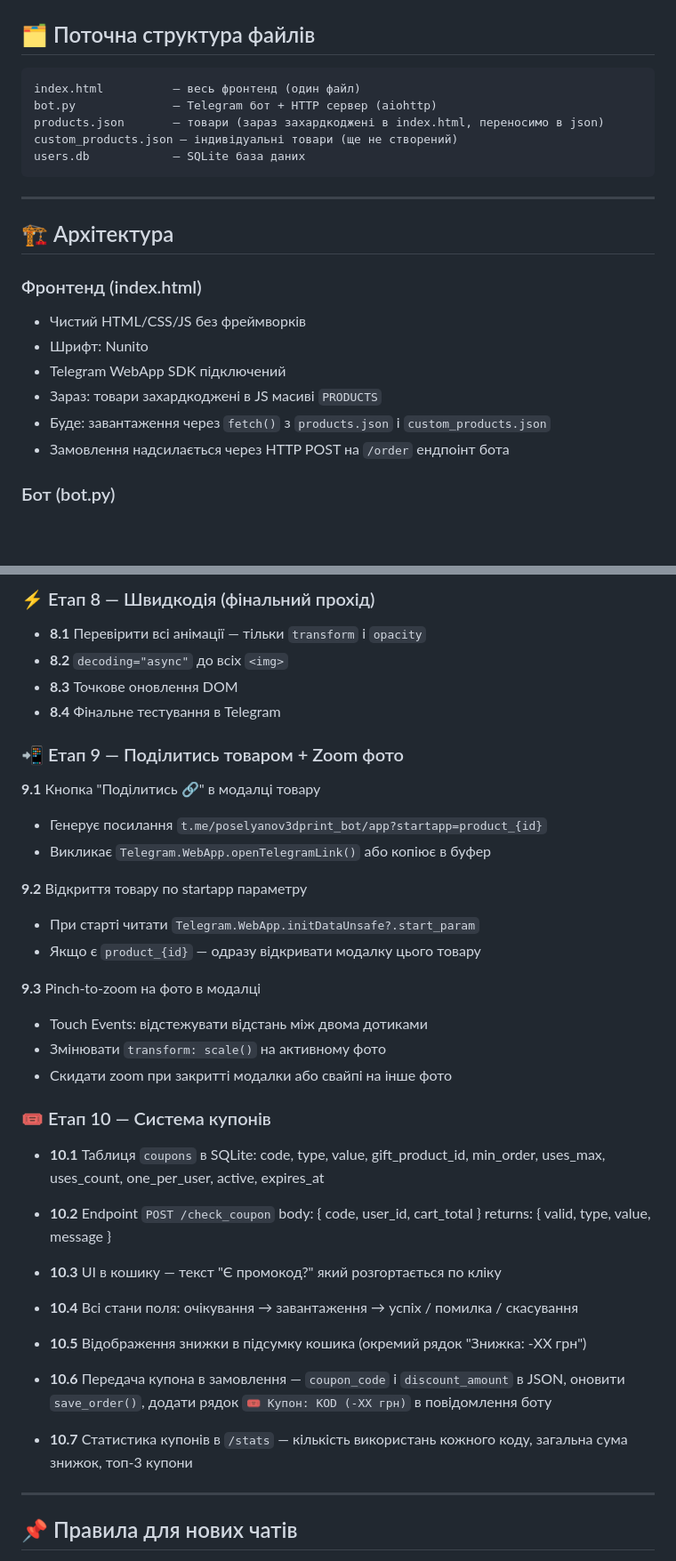
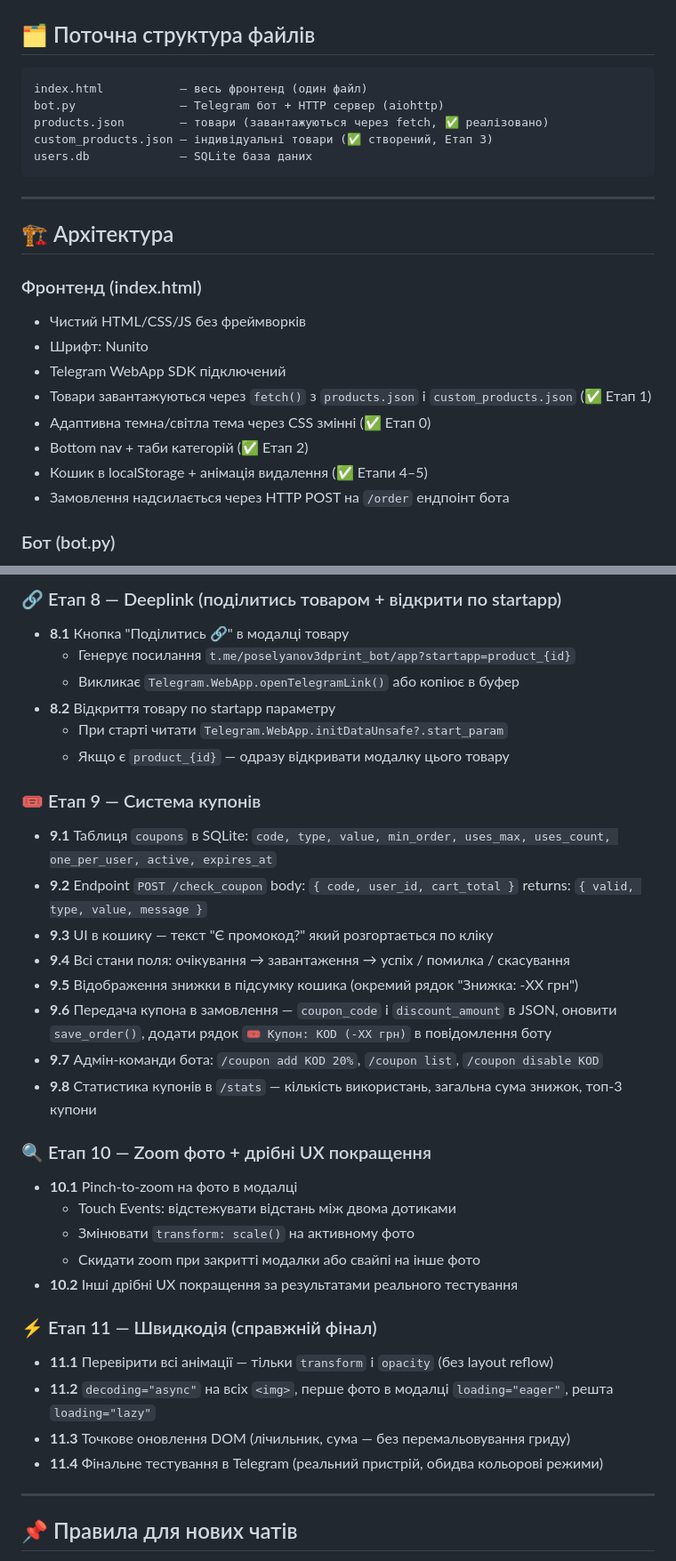
Before and after one commit to DenisPoselyanov/poselyanov3dprint, a Markdown page: PROJECT_CONTEXT.md, 2 parts joined by grey strips. Shown at 89% size. GitHub-like rendering; blank space fills up the shorter version.

````diff
--- a/PROJECT_CONTEXT.md
+++ b/PROJECT_CONTEXT.md
@@ -30,11 +30,11 @@ Telegram Mini App — онлайн-маркет товарів надруков
 ## 🗂️ Поточна структура файлів
 
 ```
-index.html          — весь фронтенд (один файл)
-bot.py              — Telegram бот + HTTP сервер (aiohttp)
-products.json       — товари (зараз захардкоджені в index.html, переносимо в json)
-custom_products.json — індивідуальні товари (ще не створений)
-users.db            — SQLite база даних
+index.html           — весь фронтенд (один файл)
+bot.py               — Telegram бот + HTTP сервер (aiohttp)
+products.json        — товари (завантажуються через fetch, ✅ реалізовано)
+custom_products.json — індивідуальні товари (✅ створений, Етап 3)
+users.db             — SQLite база даних
 ```
 
 ---
@@ -45,8 +45,10 @@ users.db            — SQLite база даних
 - Чистий HTML/CSS/JS без фреймворків
 - Шрифт: Nunito
 - Telegram WebApp SDK підключений
-- Зараз: товари захардкоджені в JS масиві `PRODUCTS`
-- Буде: завантаження через `fetch()` з `products.json` і `custom_products.json`
+- Товари завантажуються через `fetch()` з `products.json` і `custom_products.json` (✅ Етап 1)
+- Адаптивна темна/світла тема через CSS змінні (✅ Етап 0)
+- Bottom nav + таби категорій (✅ Етап 2)
+- Кошик в localStorage + анімація видалення (✅ Етапи 4–5)
 - Замовлення надсилається через HTTP POST на `/order` ендпоінт бота
 
 ### Бот (bot.py)
@@ -271,52 +274,39 @@ parse_mode='HTML' при відправці
 
-### ⚡ Етап 8 — Швидкодія (фінальний прохід)
-- **8.1** Перевірити всі анімації — тільки `transform` і `opacity`
-- **8.2** `decoding="async"` до всіх `<img>`
-- **8.3** Точкове оновлення DOM
-- **8.4** Фінальне тестування в Telegram
+### 🔗 Етап 8 — Deeplink (поділитись товаром + відкрити по startapp)
+- **8.1** Кнопка "Поділитись 🔗" в модалці товару
+  - Генерує посилання `t.me/poselyanov3dprint_bot/app?startapp=product_{id}`
+  - Викликає `Telegram.WebApp.openTelegramLink()` або копіює в буфер
+- **8.2** Відкриття товару по startapp параметру
+  - При старті читати `Telegram.WebApp.initDataUnsafe?.start_param`
+  - Якщо є `product_{id}` — одразу відкривати модалку цього товару
 
-### 📲 Етап 9 — Поділитись товаром + Zoom фото
+### 🎟️ Етап 9 — Система купонів
+- **9.1** Таблиця `coupons` в SQLite:
+  `code, type, value, min_order, uses_max, uses_count, one_per_user, active, expires_at`
+- **9.2** Endpoint `POST /check_coupon`
+  body: `{ code, user_id, cart_total }`
+  returns: `{ valid, type, value, message }`
+- **9.3** UI в кошику — текст "Є промокод?" який розгортається по кліку
+- **9.4** Всі стани поля: очікування → завантаження → успіх / помилка / скасування
+- **9.5** Відображення знижки в підсумку кошика (окремий рядок "Знижка: -XX грн")
+- **9.6** Передача купона в замовлення — `coupon_code` і `discount_amount` в JSON,
+  оновити `save_order()`, додати рядок `🎟️ Купон: KOD (-XX грн)` в повідомлення боту
+- **9.7** Адмін-команди бота: `/coupon add KOD 20%`, `/coupon list`, `/coupon disable KOD`
+- **9.8** Статистика купонів в `/stats` — кількість використань, загальна сума знижок, топ-3 купони
 
-**9.1** Кнопка "Поділитись 🔗" в модалці товару
-- Генерує посилання `t.me/poselyanov3dprint_bot/app?startapp=product_{id}`
-- Викликає `Telegram.WebApp.openTelegramLink()` або копіює в буфер
+### 🔍 Етап 10 — Zoom фото + дрібні UX покращення
+- **10.1** Pinch-to-zoom на фото в модалці
+  - Touch Events: відстежувати відстань між двома дотиками
+  - Змінювати `transform: scale()` на активному фото
+  - Скидати zoom при закритті модалки або свайпі на інше фото
+- **10.2** Інші дрібні UX покращення за результатами реального тестування
 
-**9.2** Відкриття товару по startapp параметру
-- При старті читати `Telegram.WebApp.initDataUnsafe?.start_param`
-- Якщо є `product_{id}` — одразу відкривати модалку цього товару
+### ⚡ Етап 11 — Швидкодія (справжній фінал)
+- **11.1** Перевірити всі анімації — тільки `transform` і `opacity` (без layout reflow)
+- **11.2** `decoding="async"` на всіх `<img>`, перше фото в модалці `loading="eager"`, решта `loading="lazy"`
+- **11.3** Точкове оновлення DOM (лічильник, сума — без перемальовування гриду)
+- **11.4** Фінальне тестування в Telegram (реальний пристрій, обидва кольорові режими)
 
-**9.3** Pinch-to-zoom на фото в модалці
-- Touch Events: відстежувати відстань між двома дотиками
-- Змінювати `transform: scale()` на активному фото
-- Скидати zoom при закритті модалки або свайпі на інше фото
-
-### 🎟️ Етап 10 — Система купонів
-
-- **10.1** Таблиця `coupons` в SQLite:
-  code, type, value, gift_product_id,
-  min_order, uses_max, uses_count,
-  one_per_user, active, expires_at
-
-- **10.2** Endpoint `POST /check_coupon`
-  body: { code, user_id, cart_total }
-  returns: { valid, type, value, message }
-
-- **10.3** UI в кошику — текст "Є промокод?"
-  який розгортається по кліку
-
-- **10.4** Всі стани поля:
-  очікування → завантаження → успіх / помилка / скасування
-
-- **10.5** Відображення знижки в підсумку кошика
-  (окремий рядок "Знижка: -XX грн")
-
-- **10.6** Передача купона в замовлення — `coupon_code`
-  і `discount_amount` в JSON, оновити `save_order()`,
-  додати рядок `🎟️ Купон: KOD (-XX грн)` в повідомлення боту
-
-- **10.7** Статистика купонів в `/stats` —
-  кількість використань кожного коду,
-  загальна сума знижок, топ-3 купони
 ---
 
 ## 📌 Правила для нових чатів
````
Also changed, not shown: other parts of PROJECT_CONTEXT.md (+16 -15 lines).
